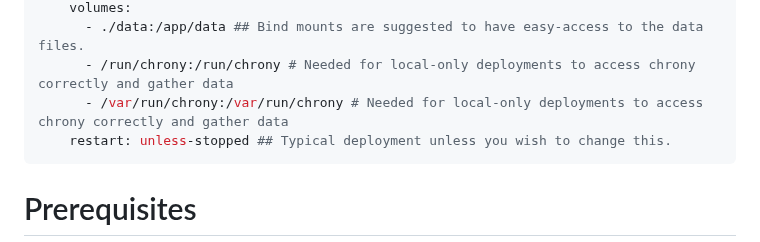
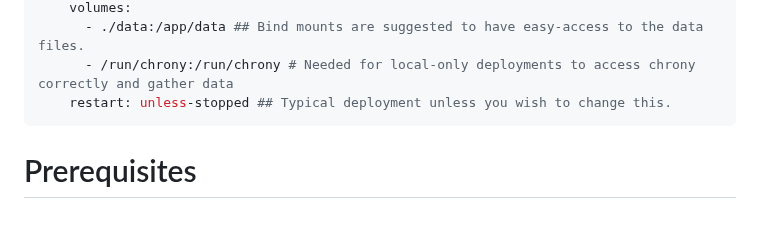
Before and after one commit to NightHawkATL/ntp-dashboard, a Markdown page: README.md, the part around the change. Drawn GitHub-style; blank space fills up the shorter version.

Commit message:
Remove duplicate chrony volume mapping
Removed redundant volume mapping for chrony in Docker setup.

Signed-off-by: NightHawkATL <8395658+NightHawkATL@users.noreply.github.com>

````diff
--- a/README.md
+++ b/README.md
@@ -43,7 +43,6 @@ services:
     volumes:
       - ./data:/app/data ## Bind mounts are suggested to have easy-access to the data files.
       - /run/chrony:/run/chrony # Needed for local-only deployments to access chrony correctly and gather data
-      - /var/run/chrony:/var/run/chrony # Needed for local-only deployments to access chrony correctly and gather data
     restart: unless-stopped ## Typical deployment unless you wish to change this.
 ```
 # Prerequisites
````
